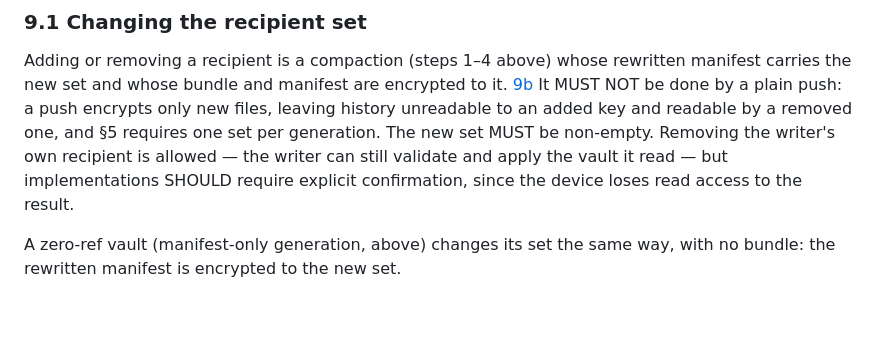
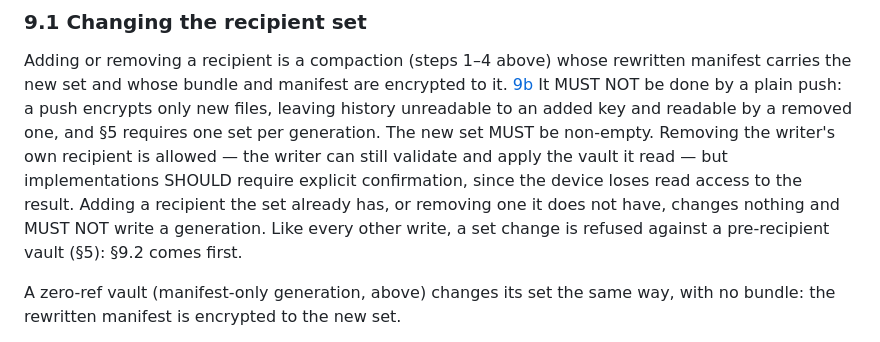
Before and after one commit to hibariya/git-remote-sealed, a Markdown page: docs/FORMAT.md, the part around one of its changes. GitHub-like rendering; blank space fills up the shorter version.

```diff
--- a/docs/FORMAT.md
+++ b/docs/FORMAT.md
@@ -812,7 +822,10 @@ and readable by a removed one, and §5 requires one set per generation.
 The new set MUST be non-empty. Removing the writer's own recipient is
 allowed — the writer can still validate and apply the vault it read —
 but implementations SHOULD require explicit confirmation, since the
-device loses read access to the result.
+device loses read access to the result. Adding a recipient the set
+already has, or removing one it does not have, changes nothing and
+MUST NOT write a generation. Like every other write, a set change is
+refused against a pre-recipient vault (§5): §9.2 comes first.
 
 A zero-ref vault (manifest-only generation, above) changes its set the
 same way, with no bundle: the rewritten manifest is encrypted to the
```
Also changed, not shown: other parts of docs/FORMAT.md (+24 -6 lines).
